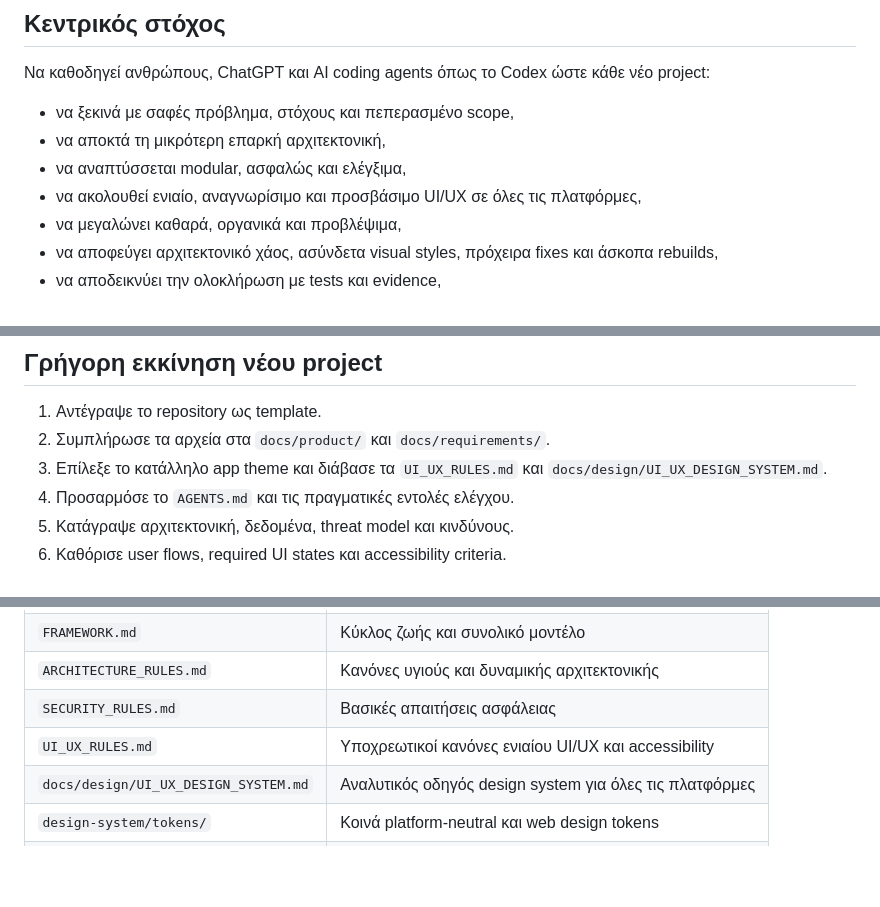
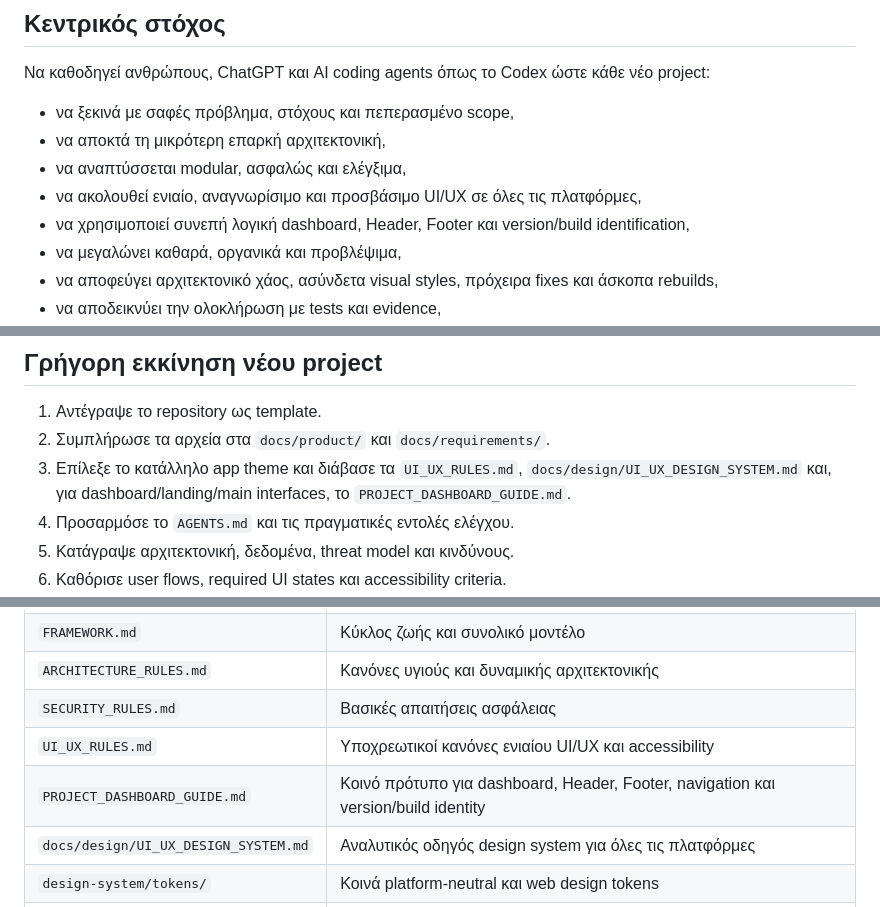
Before and after one commit to mmark76/ecosystem-framework, a Markdown page: README.md, 3 parts joined by grey strips. Rendered like a GitHub page; blank space fills up the shorter version.

Commit message:
docs: integrate dashboard guide in framework navigation

```diff
--- a/README.md
+++ b/README.md
@@ -10,6 +10,7 @@
 - να αποκτά τη μικρότερη επαρκή αρχιτεκτονική,
 - να αναπτύσσεται modular, ασφαλώς και ελέγξιμα,
 - να ακολουθεί ενιαίο, αναγνωρίσιμο και προσβάσιμο UI/UX σε όλες τις πλατφόρμες,
+- να χρησιμοποιεί συνεπή λογική dashboard, Header, Footer και version/build identification,
 - να μεγαλώνει καθαρά, οργανικά και προβλέψιμα,
 - να αποφεύγει αρχιτεκτονικό χάος, ασύνδετα visual styles, πρόχειρα fixes και άσκοπα rebuilds,
 - να αποδεικνύει την ολοκλήρωση με tests και evidence,
@@ -24,7 +25,7 @@
 
 1. Αντέγραψε το repository ως template.
 2. Συμπλήρωσε τα αρχεία στα `docs/product/` και `docs/requirements/`.
-3. Επίλεξε το κατάλληλο app theme και διάβασε τα `UI_UX_RULES.md` και `docs/design/UI_UX_DESIGN_SYSTEM.md`.
+3. Επίλεξε το κατάλληλο app theme και διάβασε τα `UI_UX_RULES.md`, `docs/design/UI_UX_DESIGN_SYSTEM.md` και, για dashboard/landing/main interfaces, το `PROJECT_DASHBOARD_GUIDE.md`.
 4. Προσαρμόσε το `AGENTS.md` και τις πραγματικές εντολές ελέγχου.
 5. Κατάγραψε αρχιτεκτονική, δεδομένα, threat model και κινδύνους.
 6. Καθόρισε user flows, required UI states και accessibility criteria.
@@ -44,6 +45,7 @@
 | `ARCHITECTURE_RULES.md` | Κανόνες υγιούς και δυναμικής αρχιτεκτονικής |
 | `SECURITY_RULES.md` | Βασικές απαιτήσεις ασφάλειας |
 | `UI_UX_RULES.md` | Υποχρεωτικοί κανόνες ενιαίου UI/UX και accessibility |
+| `PROJECT_DASHBOARD_GUIDE.md` | Κοινό πρότυπο για dashboard, Header, Footer, navigation και version/build identity |
 | `docs/design/UI_UX_DESIGN_SYSTEM.md` | Αναλυτικός οδηγός design system για όλες τις πλατφόρμες |
 | `design-system/tokens/` | Κοινά platform-neutral και web design tokens |
 | `DEFINITION_OF_DONE.md` | Πότε μία εργασία θεωρείται ολοκληρωμένη |
```
